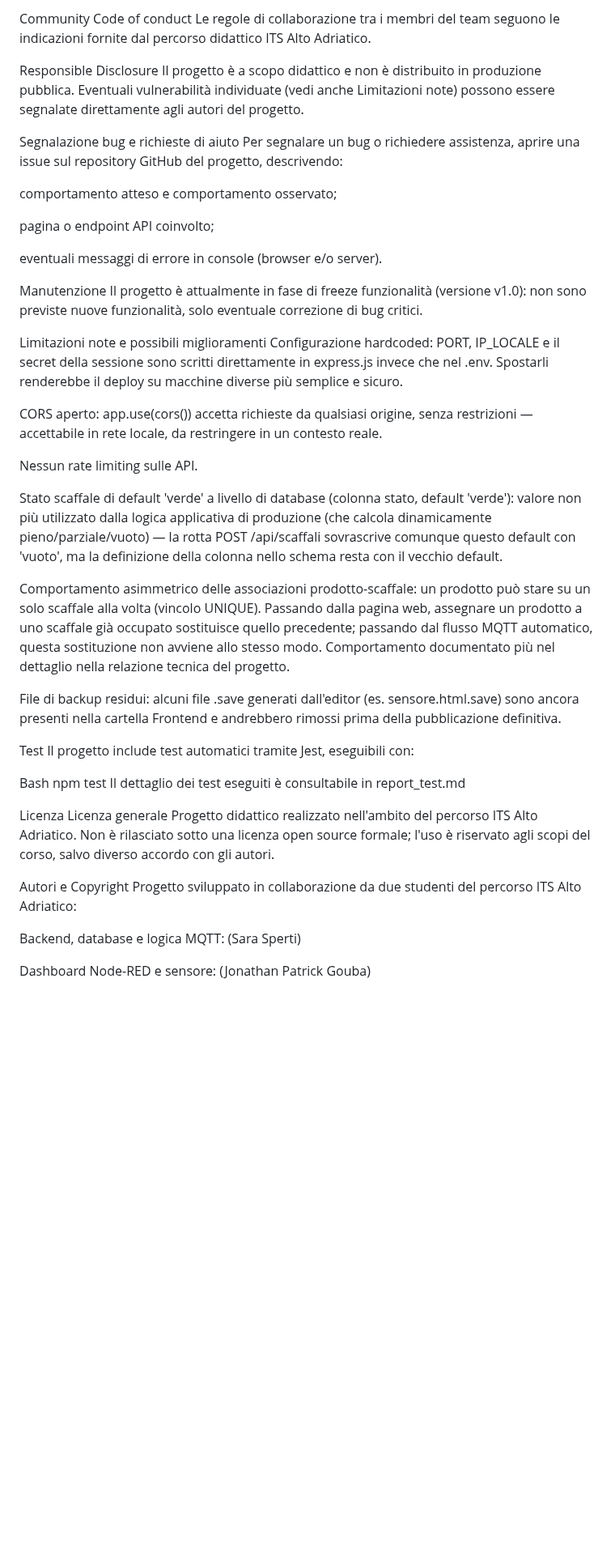
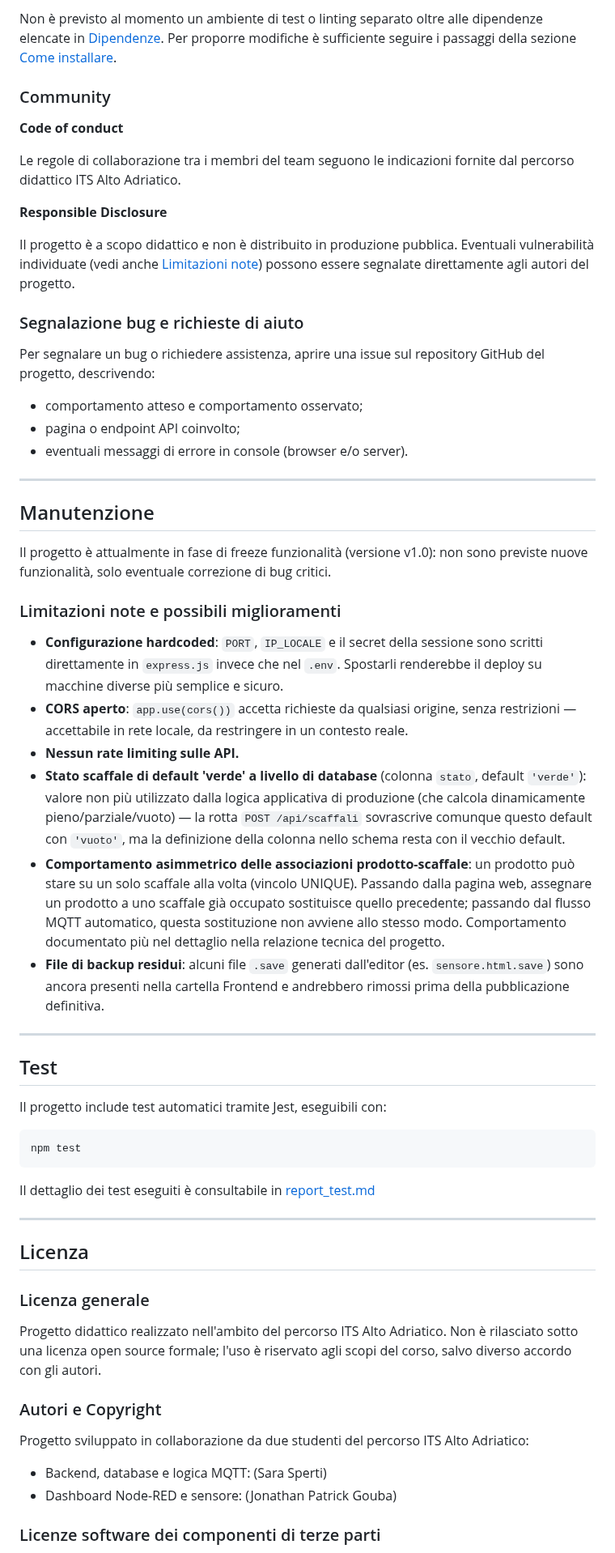
Before and after one commit to jonathan2004-git/smart-warehouse, a Markdown page: README.md, the part around one of its changes. Shown at 81% size. Drawn GitHub-style; blank space fills up the shorter version.

````diff
--- a/README.md
+++ b/README.md
@@ -372,51 +334,65 @@ Non è previsto al momento un ambiente di test o linting separato oltre alle dip
 
-Community
-Code of conduct
+Non è previsto al momento un ambiente di test o linting separato oltre alle dipendenze elencate in [Dipendenze](#dipendenze). Per proporre modifiche è sufficiente seguire i passaggi della sezione [Come installare](#come-installare).
+
+### Community
+
+**Code of conduct**
+
 Le regole di collaborazione tra i membri del team seguono le indicazioni fornite dal percorso didattico ITS Alto Adriatico.
 
-Responsible Disclosure
-Il progetto è a scopo didattico e non è distribuito in produzione pubblica. Eventuali vulnerabilità individuate (vedi anche Limitazioni note) possono essere segnalate direttamente agli autori del progetto.
+**Responsible Disclosure**
 
-Segnalazione bug e richieste di aiuto
+Il progetto è a scopo didattico e non è distribuito in produzione pubblica. Eventuali vulnerabilità individuate (vedi anche [Limitazioni note](#limitazioni-note-e-possibili-miglioramenti)) possono essere segnalate direttamente agli autori del progetto.
+
+### Segnalazione bug e richieste di aiuto
+
 Per segnalare un bug o richiedere assistenza, aprire una issue sul repository GitHub del progetto, descrivendo:
 
-comportamento atteso e comportamento osservato;
+- comportamento atteso e comportamento osservato;
+- pagina o endpoint API coinvolto;
+- eventuali messaggi di errore in console (browser e/o server).
 
-pagina o endpoint API coinvolto;
+---
 
-eventuali messaggi di errore in console (browser e/o server).
+## Manutenzione
 
-Manutenzione
 Il progetto è attualmente in fase di freeze funzionalità (versione v1.0): non sono previste nuove funzionalità, solo eventuale correzione di bug critici.
 
-Limitazioni note e possibili miglioramenti
-Configurazione hardcoded: PORT, IP_LOCALE e il secret della sessione sono scritti direttamente in express.js invece che nel .env. Spostarli renderebbe il deploy su macchine diverse più semplice e sicuro.
+### Limitazioni note e possibili miglioramenti
 
-CORS aperto: app.use(cors()) accetta richieste da qualsiasi origine, senza restrizioni — accettabile in rete locale, da restringere in un contesto reale.
+- **Configurazione hardcoded**: `PORT`, `IP_LOCALE` e il secret della sessione sono scritti direttamente in `express.js` invece che nel `.env`. Spostarli renderebbe il deploy su macchine diverse più semplice e sicuro.
+- **CORS aperto**: `app.use(cors())` accetta richieste da qualsiasi origine, senza restrizioni — accettabile in rete locale, da restringere in un contesto reale.
+- **Nessun rate limiting sulle API.**
+- **Stato scaffale di default 'verde' a livello di database** (colonna `stato`, default `'verde'`): valore non più utilizzato dalla logica applicativa di produzione (che calcola dinamicamente pieno/parziale/vuoto) — la rotta `POST /api/scaffali` sovrascrive comunque questo default con `'vuoto'`, ma la definizione della colonna nello schema resta con il vecchio default.
+- **Comportamento asimmetrico delle associazioni prodotto-scaffale**: un prodotto può stare su un solo scaffale alla volta (vincolo UNIQUE). Passando dalla pagina web, assegnare un prodotto a uno scaffale già occupato sostituisce quello precedente; passando dal flusso MQTT automatico, questa sostituzione non avviene allo stesso modo. Comportamento documentato più nel dettaglio nella relazione tecnica del progetto.
+- **File di backup residui**: alcuni file `.save` generati dall'editor (es. `sensore.html.save`) sono ancora presenti nella cartella Frontend e andrebbero rimossi prima della pubblicazione definitiva.
 
-Nessun rate limiting sulle API.
+---
 
-Stato scaffale di default 'verde' a livello di database (colonna stato, default 'verde'): valore non più utilizzato dalla logica applicativa di produzione (che calcola dinamicamente pieno/parziale/vuoto) — la rotta POST /api/scaffali sovrascrive comunque questo default con 'vuoto', ma la definizione della colonna nello schema resta con il vecchio default.
+## Test
 
-Comportamento asimmetrico delle associazioni prodotto-scaffale: un prodotto può stare su un solo scaffale alla volta (vincolo UNIQUE). Passando dalla pagina web, assegnare un prodotto a uno scaffale già occupato sostituisce quello precedente; passando dal flusso MQTT automatico, questa sostituzione non avviene allo stesso modo. Comportamento documentato più nel dettaglio nella relazione tecnica del progetto.
-
-File di backup residui: alcuni file .save generati dall'editor (es. sensore.html.save) sono ancora presenti nella cartella Frontend e andrebbero rimossi prima della pubblicazione definitiva.
-
-Test
 Il progetto include test automatici tramite Jest, eseguibili con:
 
-Bash
+```bash
 npm test
-Il dettaglio dei test eseguiti è consultabile in report_test.md
+```
 
-Licenza
-Licenza generale
+Il dettaglio dei test eseguiti è consultabile in [report_test.md](report_test.md)
+
+---
+
+## Licenza
+
+### Licenza generale
+
 Progetto didattico realizzato nell'ambito del percorso ITS Alto Adriatico. Non è rilasciato sotto una licenza open source formale; l'uso è riservato agli scopi del corso, salvo diverso accordo con gli autori.
 
-Autori e Copyright
+### Autori e Copyright
+
 Progetto sviluppato in collaborazione da due studenti del percorso ITS Alto Adriatico:
 
-Backend, database e logica MQTT: (Sara Sperti)
+- Backend, database e logica MQTT: (Sara Sperti)
+- Dashboard Node-RED e sensore: (Jonathan Patrick Gouba)
 
-Dashboard Node-RED e sensore: (Jonathan Patrick Gouba)
+### Licenze software dei componenti di terze parti
 
````
Also changed, not shown: other parts of README.md (+192 -239 lines).
